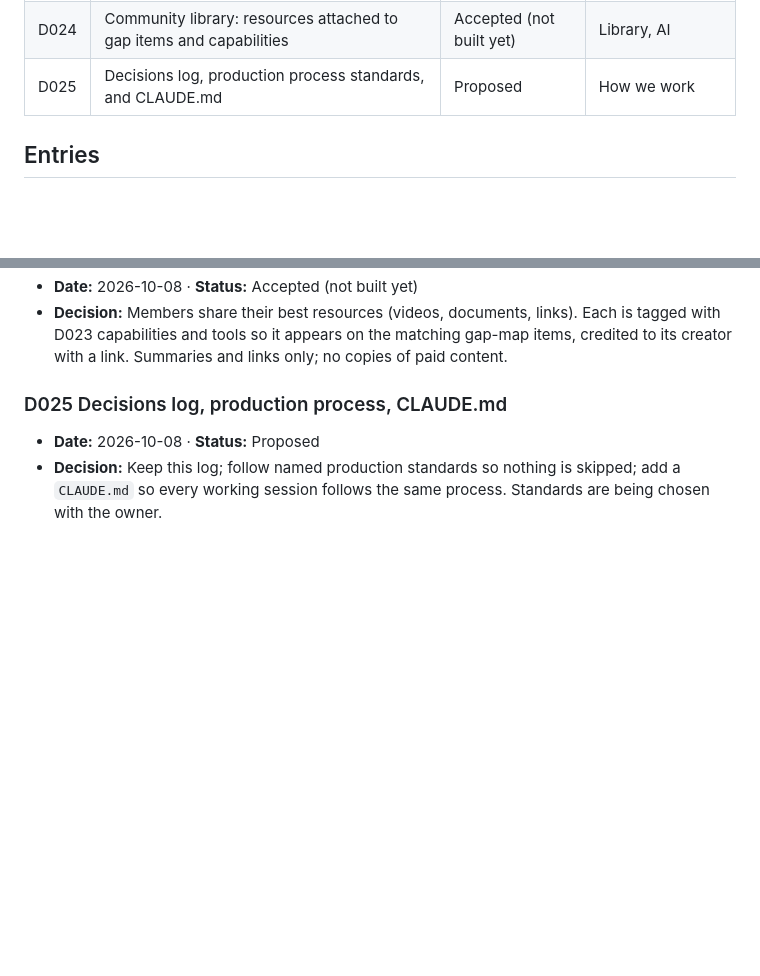
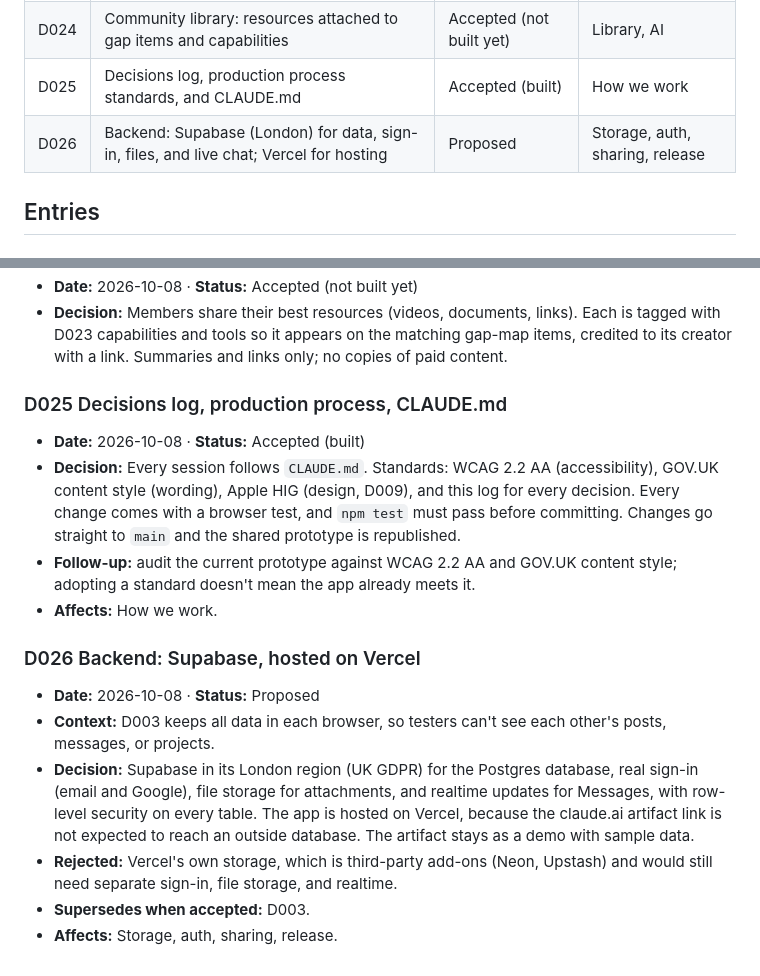
Before and after one commit to jennyshenstudio/bootcamp-connect, a Markdown page: docs/decisions.md, 2 parts joined by grey strips. Drawn GitHub-style; blank space fills up the shorter version.

```diff
--- a/docs/decisions.md
+++ b/docs/decisions.md
@@ -32,7 +32,8 @@ Every product, design, and technical decision for Bootcamp Connect, newest last.
 | D022 | Skills evaluation: evidence-based, UK government skill levels, level + confidence | Accepted (not built yet) | Profile, matching, AI |
 | D023 | Skills model: three layers (roles, capabilities, tools) from UK standards | Accepted (not built yet) | Profile, matching, AI, library |
 | D024 | Community library: resources attached to gap items and capabilities | Accepted (not built yet) | Library, AI |
-| D025 | Decisions log, production process standards, and CLAUDE.md | Proposed | How we work |
+| D025 | Decisions log, production process standards, and CLAUDE.md | Accepted (built) | How we work |
+| D026 | Backend: Supabase (London) for data, sign-in, files, and live chat; Vercel for hosting | Proposed | Storage, auth, sharing, release |
 
 ## Entries
 
@@ -149,5 +150,15 @@ Every product, design, and technical decision for Bootcamp Connect, newest last.
 - **Decision:** Members share their best resources (videos, documents, links). Each is tagged with D023 capabilities and tools so it appears on the matching gap-map items, credited to its creator with a link. Summaries and links only; no copies of paid content.
 
 ### D025 Decisions log, production process, CLAUDE.md
+- **Date:** 2026-10-08 · **Status:** Accepted (built)
+- **Decision:** Every session follows `CLAUDE.md`. Standards: WCAG 2.2 AA (accessibility), GOV.UK content style (wording), Apple HIG (design, D009), and this log for every decision. Every change comes with a browser test, and `npm test` must pass before committing. Changes go straight to `main` and the shared prototype is republished.
+- **Follow-up:** audit the current prototype against WCAG 2.2 AA and GOV.UK content style; adopting a standard doesn't mean the app already meets it.
+- **Affects:** How we work.
+
+### D026 Backend: Supabase, hosted on Vercel
 - **Date:** 2026-10-08 · **Status:** Proposed
-- **Decision:** Keep this log; follow named production standards so nothing is skipped; add a `CLAUDE.md` so every working session follows the same process. Standards are being chosen with the owner.
+- **Context:** D003 keeps all data in each browser, so testers can't see each other's posts, messages, or projects.
+- **Decision:** Supabase in its London region (UK GDPR) for the Postgres database, real sign-in (email and Google), file storage for attachments, and realtime updates for Messages, with row-level security on every table. The app is hosted on Vercel, because the claude.ai artifact link is not expected to reach an outside database. The artifact stays as a demo with sample data.
+- **Rejected:** Vercel's own storage, which is third-party add-ons (Neon, Upstash) and would still need separate sign-in, file storage, and realtime.
+- **Supersedes when accepted:** D003.
+- **Affects:** Storage, auth, sharing, release.
```
Also changed, not shown: CLAUDE.md (added, +30 -0 lines), README.md (+3 -0 lines).
